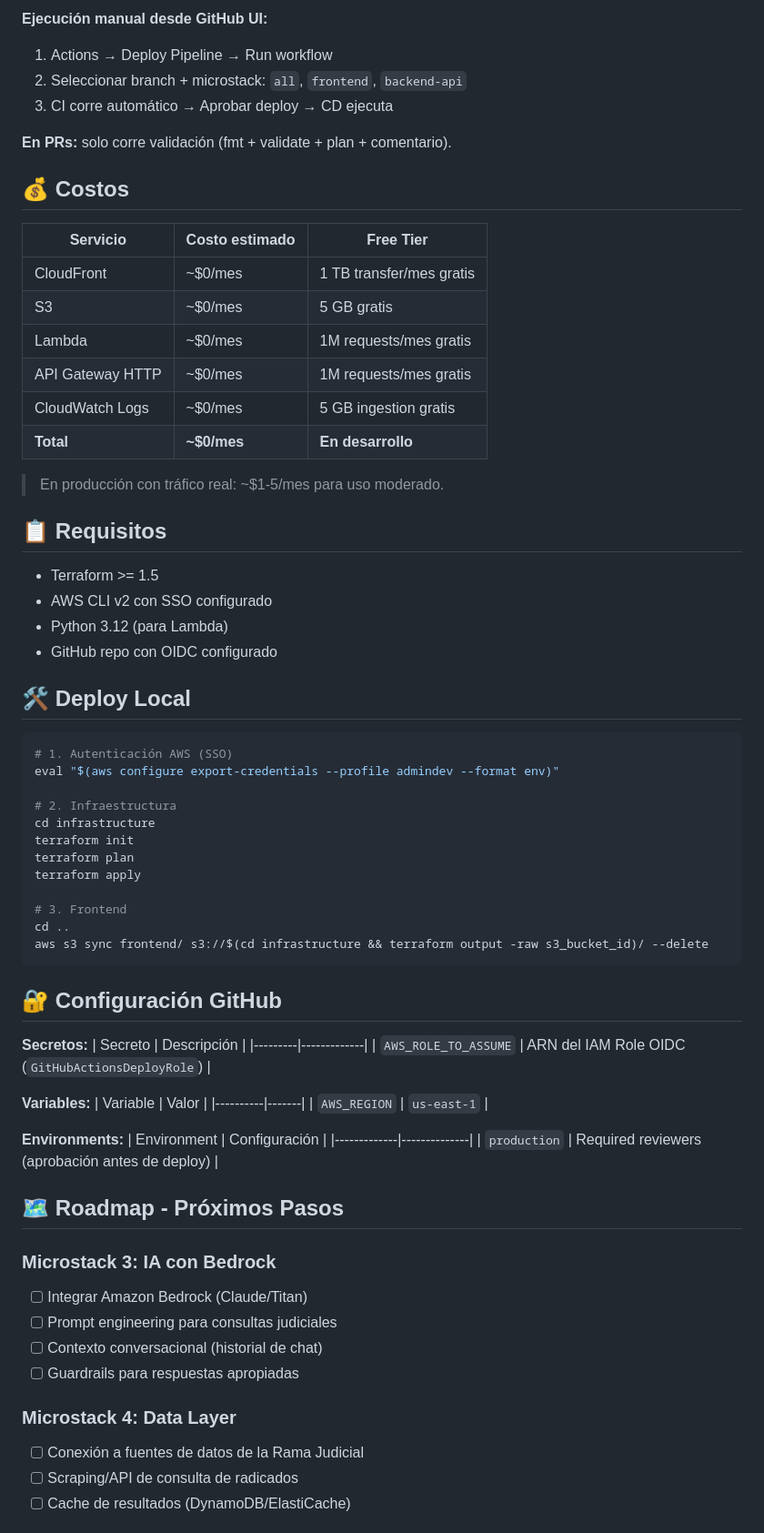
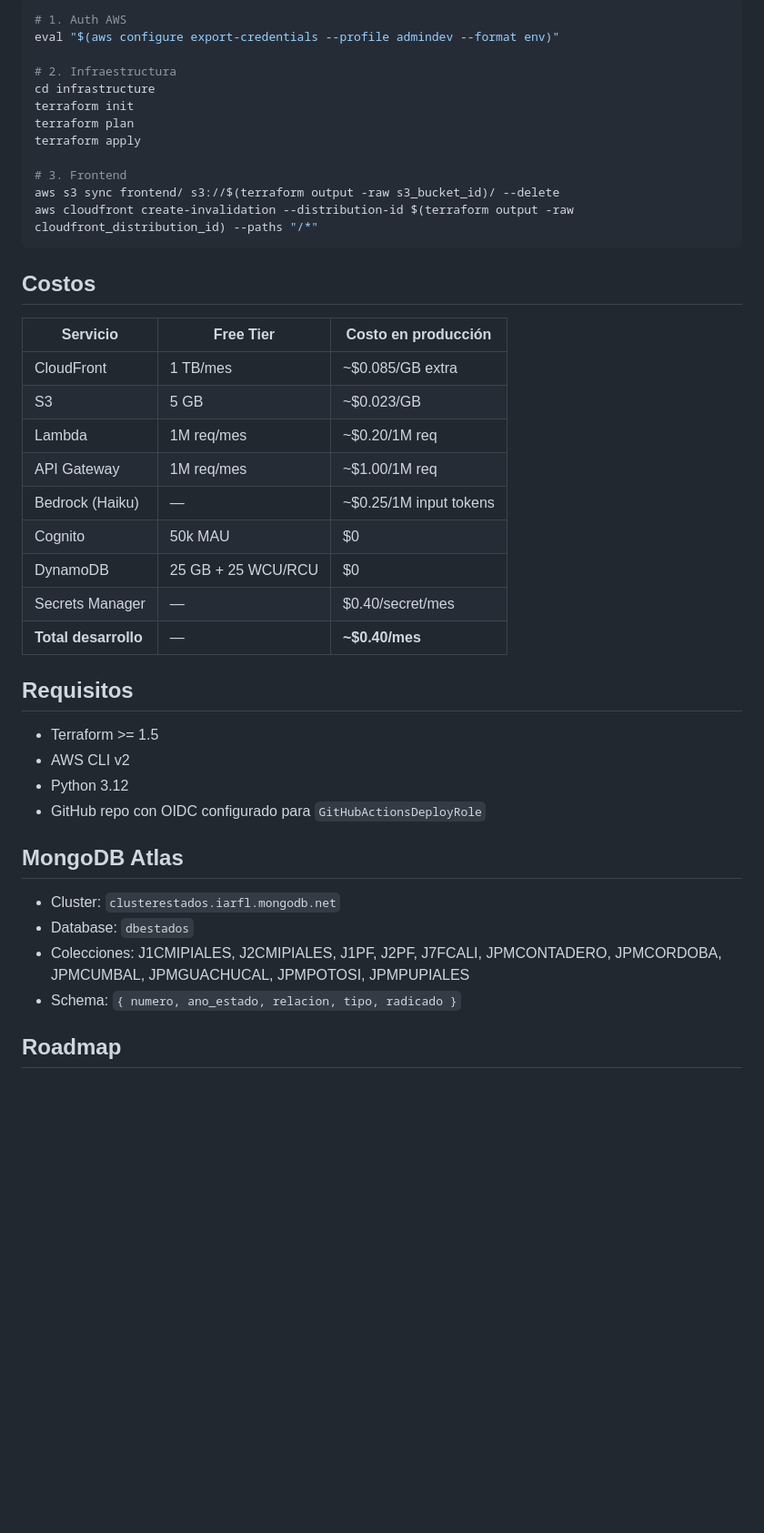
Before and after one commit to jgarteag/RamaJudicialAiSolution, a Markdown page: README.md, the part around the change printed below. Shown: that part at 91% size. GitHub-like rendering; blank space fills up the shorter version.

````diff
--- a/README.md
+++ b/README.md
@@ -86,34 +127,4 @@ Un solo workflow `deploy.yml` con dos jobs:
-**Ejecución manual desde GitHub UI:**
-1. Actions → Deploy Pipeline → Run workflow
-2. Seleccionar branch + microstack: `all`, `frontend`, `backend-api`
-3. CI corre automático → Aprobar deploy → CD ejecuta
-
-**En PRs:** solo corre validación (fmt + validate + plan + comentario).
-
-## 💰 Costos
-
-| Servicio | Costo estimado | Free Tier |
-|----------|---------------|-----------|
-| CloudFront | ~$0/mes | 1 TB transfer/mes gratis |
-| S3 | ~$0/mes | 5 GB gratis |
-| Lambda | ~$0/mes | 1M requests/mes gratis |
-| API Gateway HTTP | ~$0/mes | 1M requests/mes gratis |
-| CloudWatch Logs | ~$0/mes | 5 GB ingestion gratis |
-| **Total** | **~$0/mes** | **En desarrollo** |
-
-> En producción con tráfico real: ~$1-5/mes para uso moderado.
-
-## 📋 Requisitos
-
-- Terraform >= 1.5
-- AWS CLI v2 con SSO configurado
-- Python 3.12 (para Lambda)
-- GitHub repo con OIDC configurado
-
-## 🛠️ Deploy Local
-
-```bash
-# 1. Autenticación AWS (SSO)
+# 1. Auth AWS
 eval "$(aws configure export-credentials --profile admindev --format env)"
 
 # 2. Infraestructura
@@ -123,37 +134,37 @@ terraform plan
 terraform apply
 
 # 3. Frontend
-cd ..
-aws s3 sync frontend/ s3://$(cd infrastructure && terraform output -raw s3_bucket_id)/ --delete
+aws s3 sync frontend/ s3://$(terraform output -raw s3_bucket_id)/ --delete
+aws cloudfront create-invalidation --distribution-id $(terraform output -raw cloudfront_distribution_id) --paths "/*"
 ```
 
-## 🔐 Configuración GitHub
+## Costos
 
-**Secretos:**
-| Secreto | Descripción |
-|---------|-------------|
-| `AWS_ROLE_TO_ASSUME` | ARN del IAM Role OIDC (`GitHubActionsDeployRole`) |
+| Servicio | Free Tier | Costo en producción |
+|----------|-----------|-------------------|
+| CloudFront | 1 TB/mes | ~$0.085/GB extra |
+| S3 | 5 GB | ~$0.023/GB |
+| Lambda | 1M req/mes | ~$0.20/1M req |
+| API Gateway | 1M req/mes | ~$1.00/1M req |
+| Bedrock (Haiku) | — | ~$0.25/1M input tokens |
+| Cognito | 50k MAU | $0 |
+| DynamoDB | 25 GB + 25 WCU/RCU | $0 |
+| Secrets Manager | — | $0.40/secret/mes |
+| **Total desarrollo** | — | **~$0.40/mes** |
 
-**Variables:**
-| Variable | Valor |
-|----------|-------|
-| `AWS_REGION` | `us-east-1` |
+## Requisitos
 
-**Environments:**
-| Environment | Configuración |
-|-------------|--------------|
-| `production` | Required reviewers (aprobación antes de deploy) |
+- Terraform >= 1.5
+- AWS CLI v2
+- Python 3.12
+- GitHub repo con OIDC configurado para `GitHubActionsDeployRole`
 
-## 🗺️ Roadmap - Próximos Pasos
+## MongoDB Atlas
 
-### Microstack 3: IA con Bedrock
-- [ ] Integrar Amazon Bedrock (Claude/Titan)
-- [ ] Prompt engineering para consultas judiciales
-- [ ] Contexto conversacional (historial de chat)
-- [ ] Guardrails para respuestas apropiadas
+- Cluster: `clusterestados.iarfl.mongodb.net`
+- Database: `dbestados`
+- Colecciones: J1CMIPIALES, J2CMIPIALES, J1PF, J2PF, J7FCALI, JPMCONTADERO, JPMCORDOBA, JPMCUMBAL, JPMGUACHUCAL, JPMPOTOSI, JPMPUPIALES
+- Schema: `{ numero, ano_estado, relacion, tipo, radicado }`
 
-### Microstack 4: Data Layer
-- [ ] Conexión a fuentes de datos de la Rama Judicial
-- [ ] Scraping/API de consulta de radicados
-- [ ] Cache de resultados (DynamoDB/ElastiCache)
+## Roadmap
 
````
Also changed, not shown: other parts of README.md (+111 -74 lines), arq.png (added).
